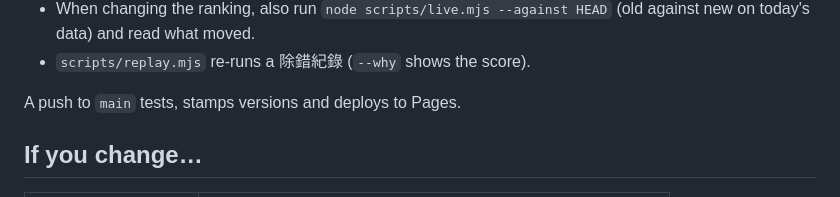
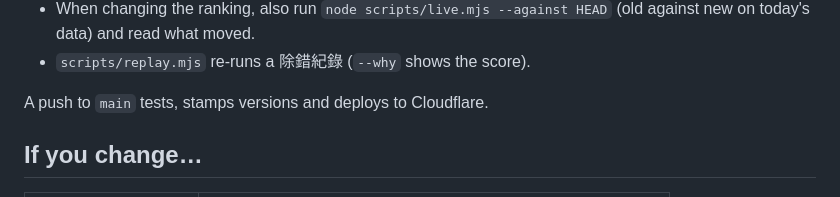
Before and after one commit to JayPengX/Orbit-Transit, a Markdown page: MAP.md, the part around the change. GitHub-like rendering.

```diff
--- a/MAP.md
+++ b/MAP.md
@@ -178,7 +178,7 @@ node ../Orbit-Core/tools/preview.mjs transit --live --width 375
   HEAD` (old against new on today's data) and read what moved.
 - `scripts/replay.mjs` re-runs a 除錯紀錄 (`--why` shows the score).
 
-A push to `main` tests, stamps versions and deploys to Pages.
+A push to `main` tests, stamps versions and deploys to Cloudflare.
 
 ## If you change…
 
```
Also changed, not shown: README.md (+2 -2 lines).
